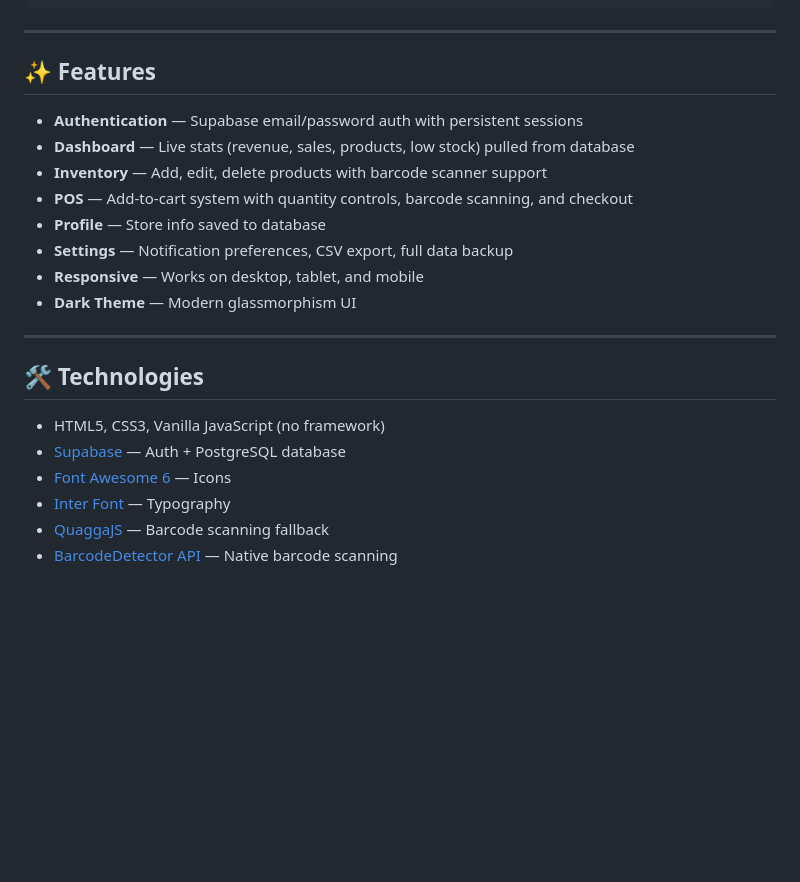
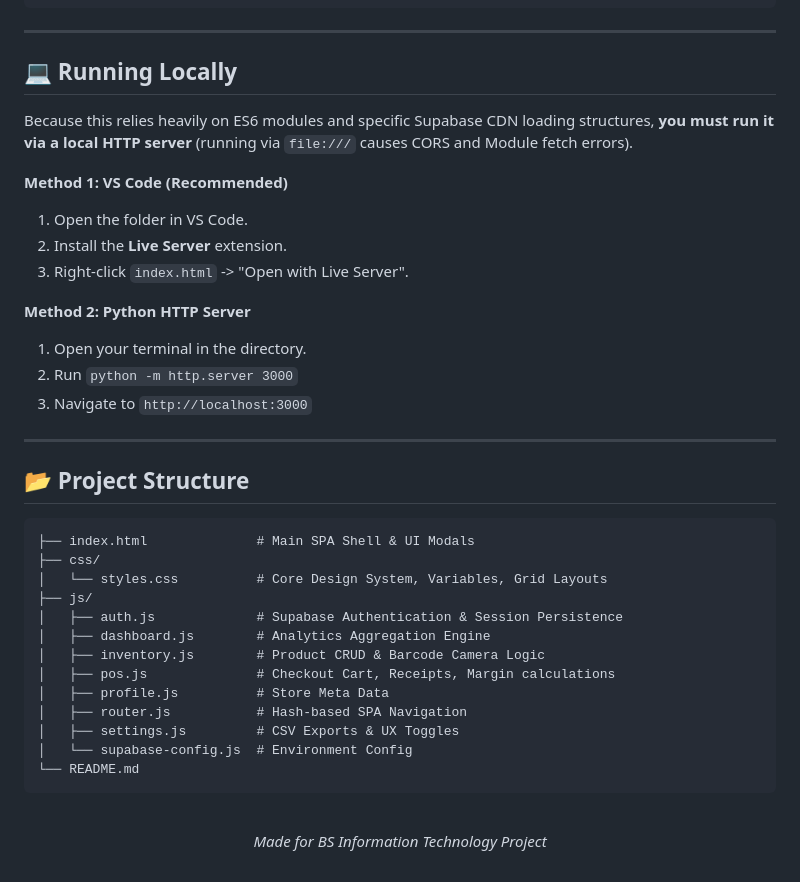
Before and after one commit to patoochi/BazaarPOS, a Markdown page: README.md, the part around one of its changes. GitHub-like rendering; blank space fills up the shorter version.

````diff
--- a/README.md
+++ b/README.md
@@ -167,24 +124,41 @@ RetailOS/
 
 ---
 
-## ✨ Features
+## 💻 Running Locally
 
-- **Authentication** — Supabase email/password auth with persistent sessions
-- **Dashboard** — Live stats (revenue, sales, products, low stock) pulled from database
-- **Inventory** — Add, edit, delete products with barcode scanner support
-- **POS** — Add-to-cart system with quantity controls, barcode scanning, and checkout
-- **Profile** — Store info saved to database
-- **Settings** — Notification preferences, CSV export, full data backup
-- **Responsive** — Works on desktop, tablet, and mobile
-- **Dark Theme** — Modern glassmorphism UI
+Because this relies heavily on ES6 modules and specific Supabase CDN loading structures, **you must run it via a local HTTP server** (running via `file:///` causes CORS and Module fetch errors).
+
+**Method 1: VS Code (Recommended)**
+1. Open the folder in VS Code.
+2. Install the **Live Server** extension.
+3. Right-click `index.html` -> "Open with Live Server".
+
+**Method 2: Python HTTP Server**
+1. Open your terminal in the directory.
+2. Run `python -m http.server 3000`
+3. Navigate to `http://localhost:3000`
 
 ---
 
-## 🛠️ Technologies
+## 📂 Project Structure
 
-- HTML5, CSS3, Vanilla JavaScript (no framework)
-- [Supabase](https://supabase.com) — Auth + PostgreSQL database
-- [Font Awesome 6](https://fontawesome.com) — Icons
-- [Inter Font](https://fonts.google.com/specimen/Inter) — Typography
-- [QuaggaJS](https://github.com/ericblade/quagga2) — Barcode scanning fallback
-- [BarcodeDetector API](https://developer.mozilla.org/en-US/docs/Web/API/BarcodeDetector) — Native barcode scanning
+```text
+├── index.html              # Main SPA Shell & UI Modals
+├── css/
+│   └── styles.css          # Core Design System, Variables, Grid Layouts
+├── js/
+│   ├── auth.js             # Supabase Authentication & Session Persistence
+│   ├── dashboard.js        # Analytics Aggregation Engine
+│   ├── inventory.js        # Product CRUD & Barcode Camera Logic
+│   ├── pos.js              # Checkout Cart, Receipts, Margin calculations
+│   ├── profile.js          # Store Meta Data
+│   ├── router.js           # Hash-based SPA Navigation
+│   ├── settings.js         # CSV Exports & UX Toggles
+│   └── supabase-config.js  # Environment Config
+└── README.md
+```
+
+<div align="center">
+  <br>
+  <p><i>Made for BS Information Technology Project</i></p>
+</div>
````
Also changed, not shown: other parts of README.md (+52 -95 lines).
